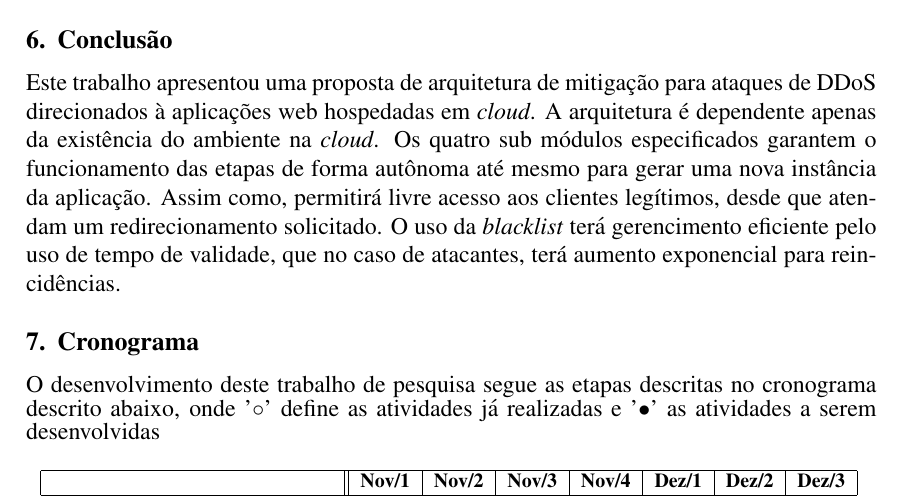
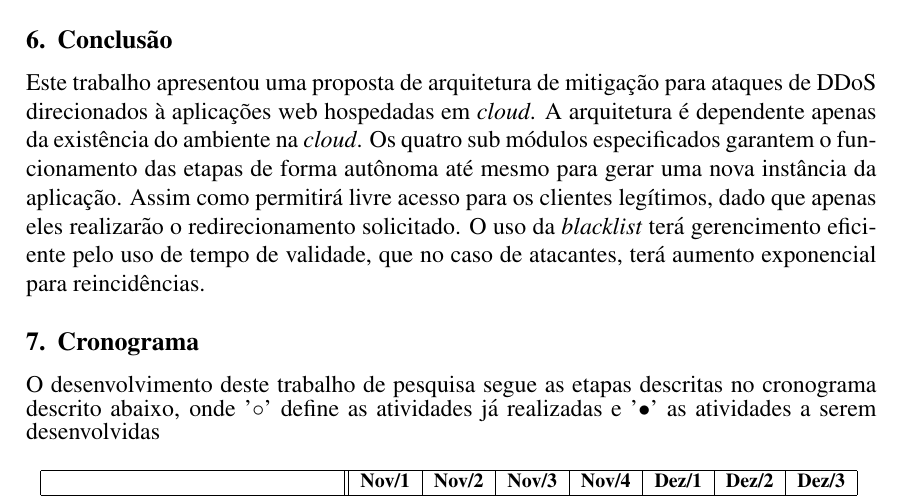
Before and after one commit to netcriptus/CI853, a LaTeX document (proposta3.tex, which reads conc.tex): part of page 7 of 9, cut so that both start at the same text. Compiled offline with pdfLaTeX.

Commit message:
rev conc

```diff
--- a/conc.tex
+++ b/conc.tex
@@ -1,3 +1,3 @@
 %!TEX root = ./proposta3.tex
 
-Este trabalho apresentou uma proposta de arquitetura de mitigação para ataques de DDoS direcionados à aplicações web hospedadas em \emph{cloud}. A arquitetura é dependente apenas da existência do ambiente na \emph{cloud}. Os quatro sub módulos especificados garantem o funcionamento das etapas de forma autônoma até mesmo para gerar uma nova instância da aplicação. Assim como, permitirá livre acesso aos clientes legítimos, desde que atendam um redirecionamento solicitado. O uso da \emph{blacklist} terá gerencimento eficiente pelo uso de tempo de validade, que no caso de atacantes, terá aumento exponencial para reincidências.
+Este trabalho apresentou uma proposta de arquitetura de mitigação para ataques de DDoS direcionados à aplicações web hospedadas em \emph{cloud}. A arquitetura é dependente apenas da existência do ambiente na \emph{cloud}. Os quatro sub módulos especificados garantem o funcionamento das etapas de forma autônoma até mesmo para gerar uma nova instância da aplicação. Assim como permitirá livre acesso para os clientes legítimos, dado que apenas eles realizarão o redirecionamento solicitado. O uso da \emph{blacklist} terá gerencimento eficiente pelo uso de tempo de validade, que no caso de atacantes, terá aumento exponencial para reincidências.
```
